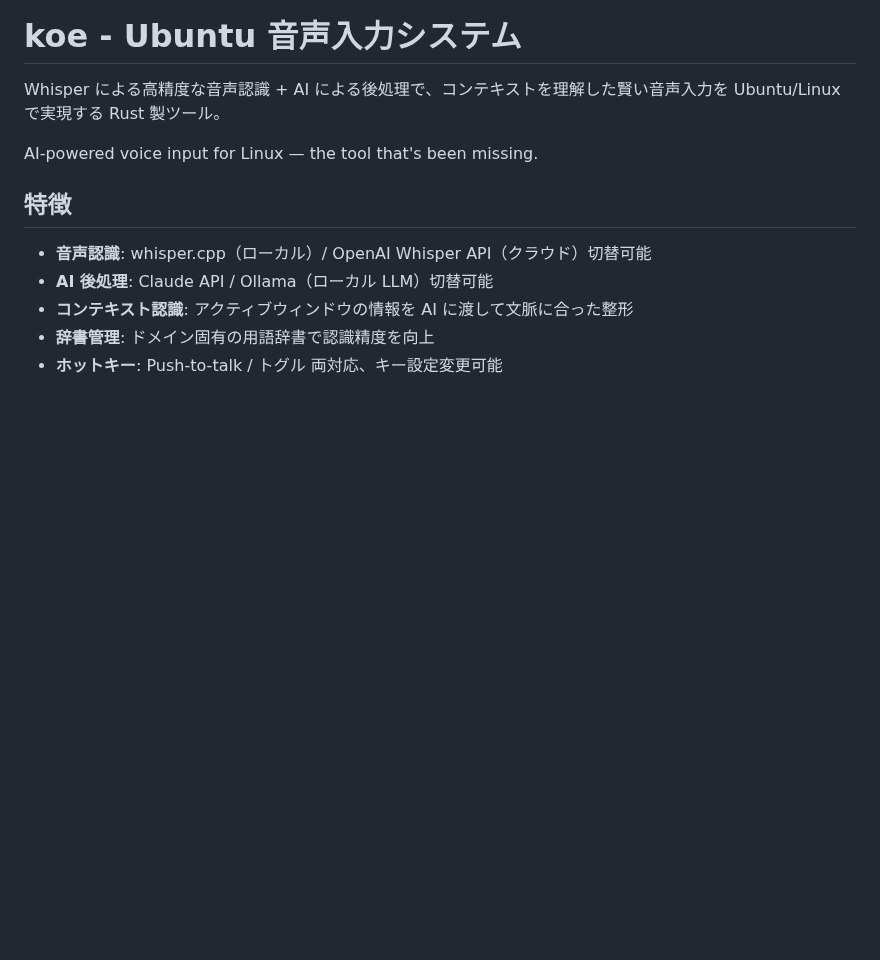
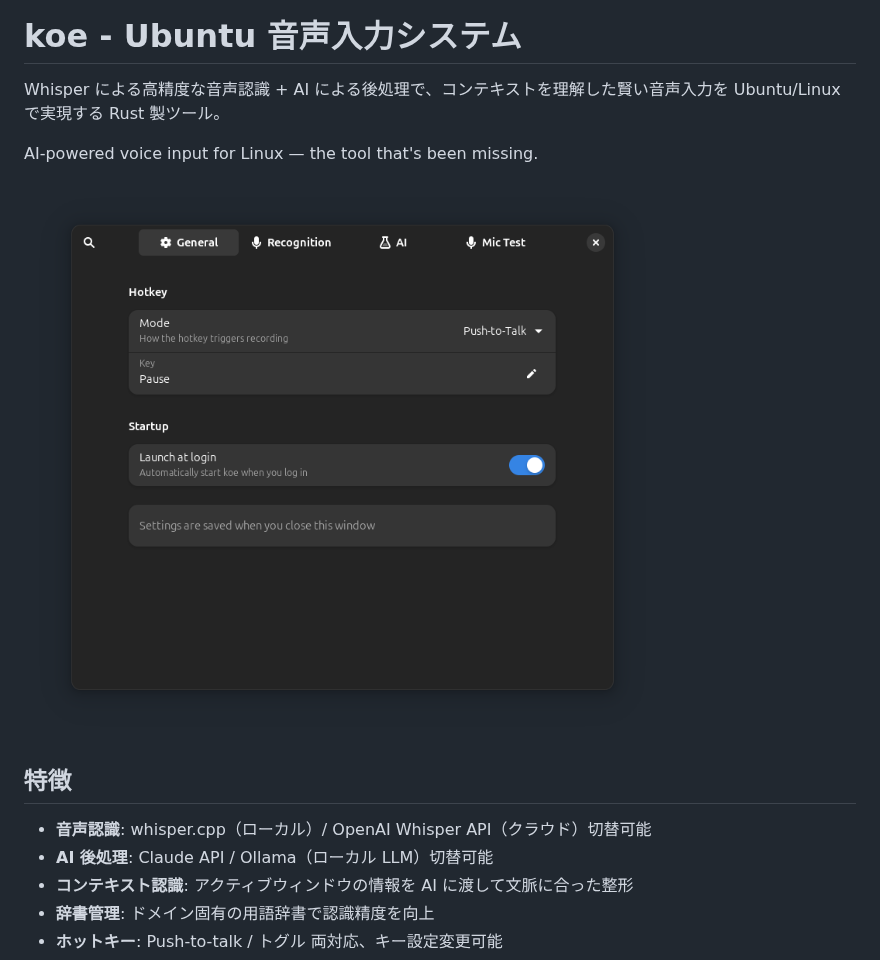
Before and after one commit to shuhei0866/koe, a Markdown page: README.md, the part around the change. Drawn GitHub-style; pictures changed too: assets/screenshots/settings.png (added); blank space fills up the shorter version.

Commit message:
Add settings UI screenshot to README
Co-Authored-By: Claude Opus 4.6 <noreply@anthropic.com>

```diff
--- a/README.md
+++ b/README.md
@@ -3,6 +3,8 @@
 Whisper による高精度な音声認識 + AI による後処理で、コンテキストを理解した賢い音声入力を Ubuntu/Linux で実現する Rust 製ツール。
 
 AI-powered voice input for Linux — the tool that's been missing.
+
+![Settings UI](assets/screenshots/settings.png)
 
 ## 特徴
 
```
